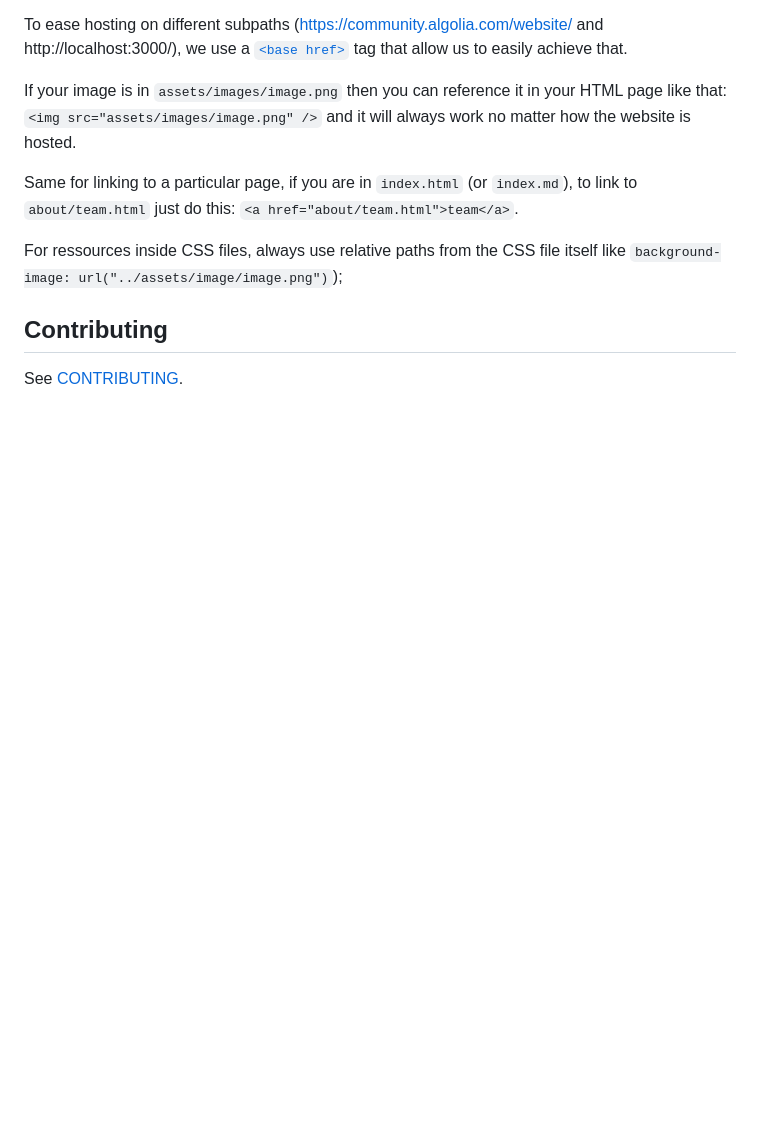
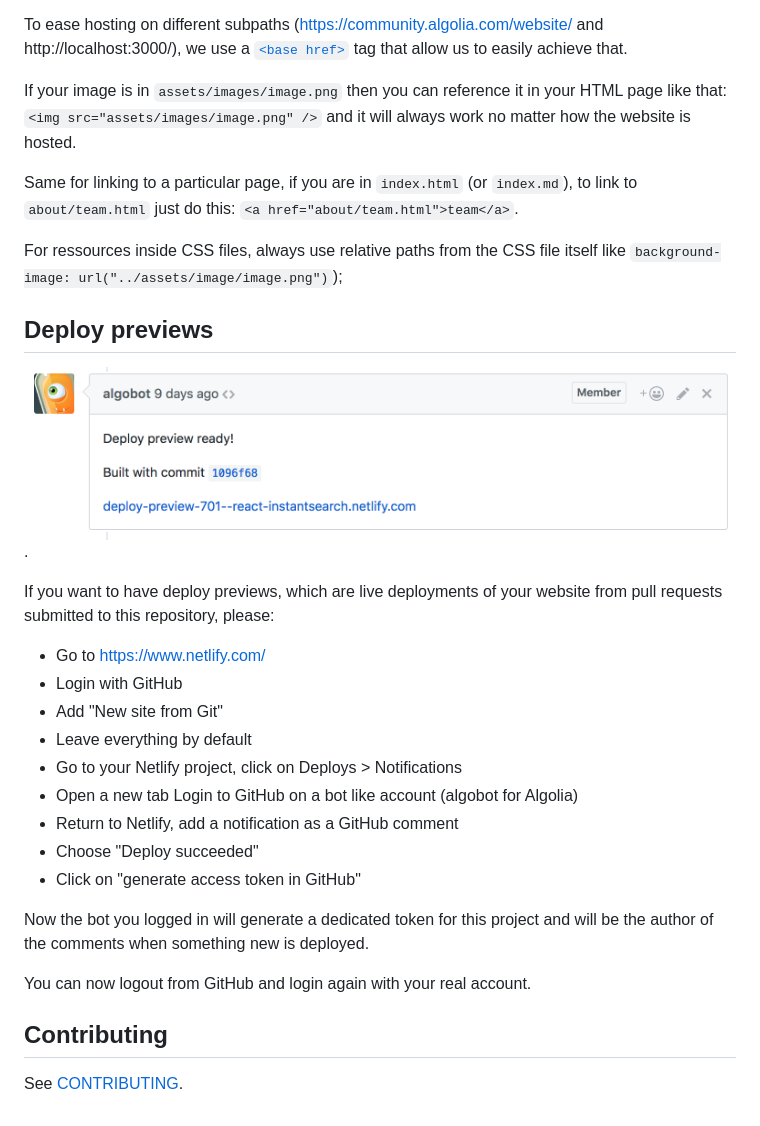
Before and after one commit to algolia/community-project-boilerplate, a Markdown page: README.md, the part around the change printed below. Drawn GitHub-style; pictures changed too: deploy-preview-example.png (added); blank space fills up the shorter version.

Commit message:
docs(netlify): add how to do deploy previews

```diff
--- a/README.md
+++ b/README.md
@@ -100,6 +101,26 @@ Same for linking to a particular page, if you are in `index.html` (or `index.md`
 
 For ressources inside CSS files, always use relative paths from the CSS file itself like `background-image: url("../assets/image/image.png")`);
 
+## Deploy previews
+
+![deploy preview example image](./deploy-preview-example.png).
+
+If you want to have deploy previews, which are live deployments of your website
+from pull requests submitted to this repository, please:
+- Go to https://www.netlify.com/
+- Login with GitHub
+- Add "New site from Git"
+- Leave everything by default
+- Go to your Netlify project, click on Deploys > Notifications
+- Open a new tab Login to GitHub on a bot like account (algobot for Algolia)
+- Return to Netlify, add a notification as a GitHub comment
+- Choose "Deploy succeeded"
+- Click on "generate access token in GitHub"
+
+Now the bot you logged in will generate a dedicated token for this project and will be the author of the comments when something new is deployed.
+
+You can now logout from GitHub and login again with your real account.
+
 ## Contributing
 
 See [CONTRIBUTING](./CONTRIBUTING.md).
```
Also changed, not shown: other parts of README.md (+1 -0 lines), 2 other files.
